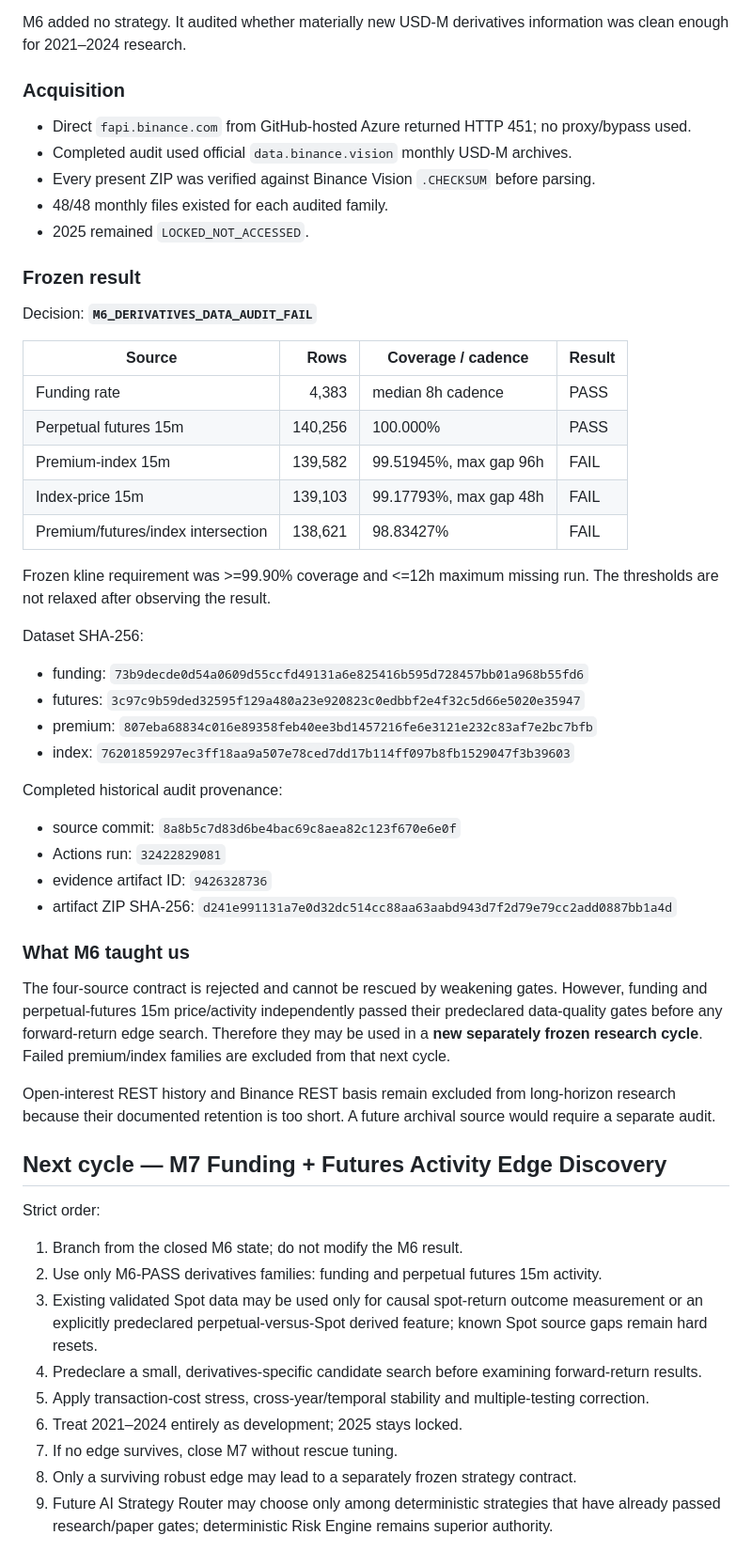
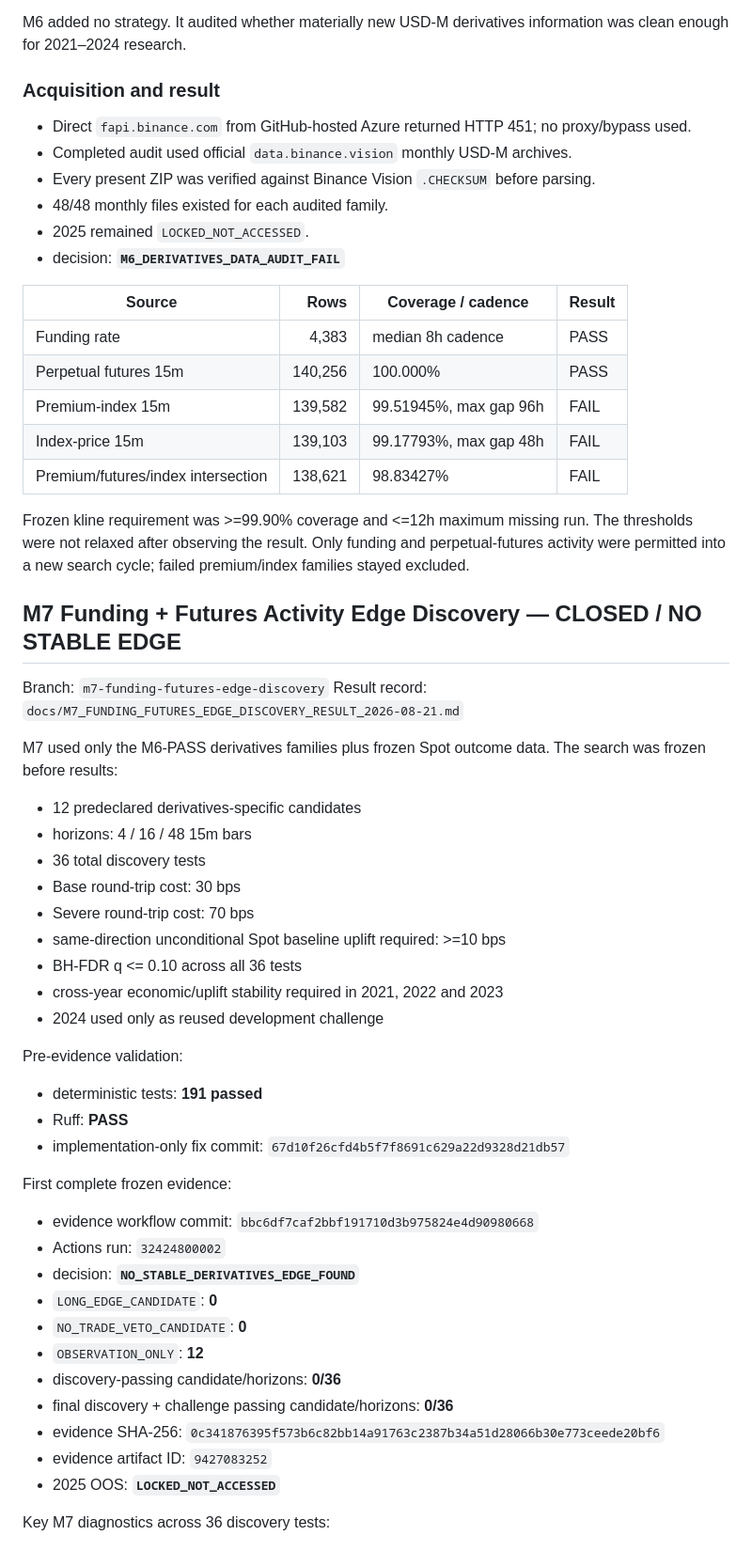
Before and after one commit to enkhbat194/EBA-Trader, a Markdown page: PROJECT_STATE.md, the part around one of its changes. Shown at 94% size. Rendered like a GitHub page.

Commit message:
Update project state through closed M7 cycle

```diff
--- a/PROJECT_STATE.md
+++ b/PROJECT_STATE.md
@@ -89,17 +89,14 @@ Record: `docs/M6_DERIVATIVES_DATA_AUDIT_RESULT_2026-08-21.md`
 M6 added no strategy. It audited whether materially new USD-M derivatives information was clean
 enough for 2021–2024 research.
 
-### Acquisition
+### Acquisition and result
 
 - Direct `fapi.binance.com` from GitHub-hosted Azure returned HTTP 451; no proxy/bypass used.
 - Completed audit used official `data.binance.vision` monthly USD-M archives.
 - Every present ZIP was verified against Binance Vision `.CHECKSUM` before parsing.
 - 48/48 monthly files existed for each audited family.
 - 2025 remained `LOCKED_NOT_ACCESSED`.
-
-### Frozen result
-
-Decision: **`M6_DERIVATIVES_DATA_AUDIT_FAIL`**
+- decision: **`M6_DERIVATIVES_DATA_AUDIT_FAIL`**
 
 | Source | Rows | Coverage / cadence | Result |
 |---|---:|---|---|
@@ -109,44 +106,47 @@ Decision: **`M6_DERIVATIVES_DATA_AUDIT_FAIL`**
 | Index-price 15m | 139,103 | 99.17793%, max gap 48h | FAIL |
 | Premium/futures/index intersection | 138,621 | 98.83427% | FAIL |
 
-Frozen kline requirement was >=99.90% coverage and <=12h maximum missing run. The thresholds are not
-relaxed after observing the result.
+Frozen kline requirement was >=99.90% coverage and <=12h maximum missing run. The thresholds were not
+relaxed after observing the result. Only funding and perpetual-futures activity were permitted into a
+new search cycle; failed premium/index families stayed excluded.
 
-Dataset SHA-256:
-- funding: `73b9decde0d54a0609d55ccfd49131a6e825416b595d728457bb01a968b55fd6`
-- futures: `3c97c9b59ded32595f129a480a23e920823c0edbbf2e4f32c5d66e5020e35947`
-- premium: `807eba68834c016e89358feb40ee3bd1457216fe6e3121e232c83af7e2bc7bfb`
-- index: `76201859297ec3ff18aa9a507e78ced7dd17b114ff097b8fb1529047f3b39603`
+## M7 Funding + Futures Activity Edge Discovery — CLOSED / NO STABLE EDGE
 
-Completed historical audit provenance:
-- source commit: `8a8b5c7d83d6be4bac69c8aea82c123f670e6e0f`
-- Actions run: `32422829081`
-- evidence artifact ID: `9426328736`
-- artifact ZIP SHA-256: `d241e991131a7e0d32dc514cc88aa63aabd943d7f2d79e79cc2add0887bb1a4d`
+Branch: `m7-funding-futures-edge-discovery`
+Result record: `docs/M7_FUNDING_FUTURES_EDGE_DISCOVERY_RESULT_2026-08-21.md`
 
-### What M6 taught us
+M7 used only the M6-PASS derivatives families plus frozen Spot outcome data. The search was frozen
+before results:
 
-The four-source contract is rejected and cannot be rescued by weakening gates. However, funding and
-perpetual-futures 15m price/activity independently passed their predeclared data-quality gates before
-any forward-return edge search. Therefore they may be used in a **new separately frozen research
-cycle**. Failed premium/index families are excluded from that next cycle.
+- 12 predeclared derivatives-specific candidates
+- horizons: 4 / 16 / 48 15m bars
+- 36 total discovery tests
+- Base round-trip cost: 30 bps
+- Severe round-trip cost: 70 bps
+- same-direction unconditional Spot baseline uplift required: >=10 bps
+- BH-FDR q <= 0.10 across all 36 tests
+- cross-year economic/uplift stability required in 2021, 2022 and 2023
+- 2024 used only as reused development challenge
 
-Open-interest REST history and Binance REST basis remain excluded from long-horizon research because
-their documented retention is too short. A future archival source would require a separate audit.
+Pre-evidence validation:
 
-## Next cycle — M7 Funding + Futures Activity Edge Discovery
+- deterministic tests: **191 passed**
+- Ruff: **PASS**
+- implementation-only fix commit: `67d10f26cfd4b5f7f8691c629a22d9328d21db57`
 
-Strict order:
+First complete frozen evidence:
 
-1. Branch from the closed M6 state; do not modify the M6 result.
-2. Use only M6-PASS derivatives families: funding and perpetual futures 15m activity.
-3. Existing validated Spot data may be used only for causal spot-return outcome measurement or an
-   explicitly predeclared perpetual-versus-Spot derived feature; known Spot source gaps remain hard
-   resets.
-4. Predeclare a small, derivatives-specific candidate search before examining forward-return results.
-5. Apply transaction-cost stress, cross-year/temporal stability and multiple-testing correction.
-6. Treat 2021–2024 entirely as development; 2025 stays locked.
-7. If no edge survives, close M7 without rescue tuning.
-8. Only a surviving robust edge may lead to a separately frozen strategy contract.
-9. Future AI Strategy Router may choose only among deterministic strategies that have already passed
-   research/paper gates; deterministic Risk Engine remains superior authority.
+- evidence workflow commit: `bbc6df7caf2bbf191710d3b975824e4d90980668`
+- Actions run: `32424800002`
+- decision: **`NO_STABLE_DERIVATIVES_EDGE_FOUND`**
+- `LONG_EDGE_CANDIDATE`: **0**
+- `NO_TRADE_VETO_CANDIDATE`: **0**
+- `OBSERVATION_ONLY`: **12**
+- discovery-passing candidate/horizons: **0/36**
+- final discovery + challenge passing candidate/horizons: **0/36**
+- evidence SHA-256: `0c341876395f573b6c82bb14a91763c2387b34a51d28066b30e773ceede20bf6`
+- evidence artifact ID: `9427083252`
+- 2025 OOS: **`LOCKED_NOT_ACCESSED`**
+
+Key M7 diagnostics across 36 discovery tests:
+
```
Also changed, not shown: other parts of PROJECT_STATE.md (+27 -2 lines).
